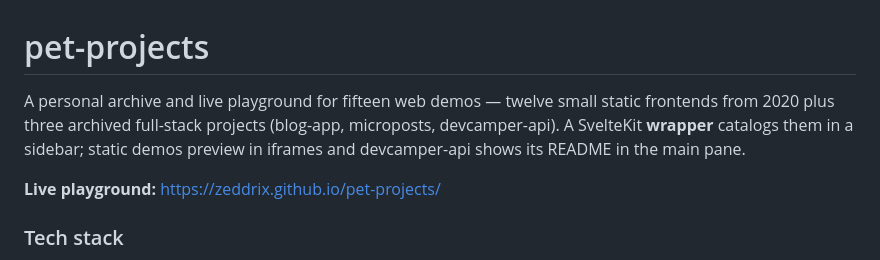
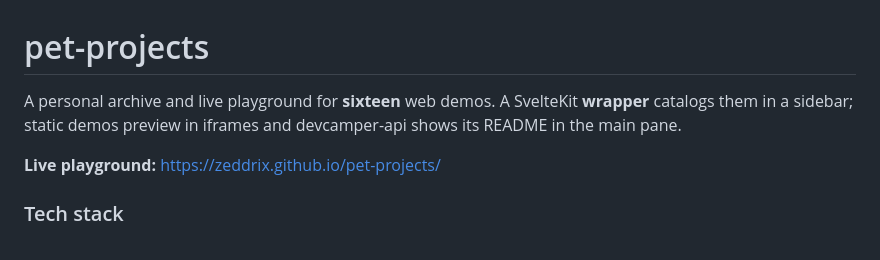
Before and after one commit to zeddrix/pet-projects, a Markdown page: README.md, the part around the change. GitHub-like rendering.

Commit message:
docs: update root README for sixteen playground projects.
Co-authored-by: Cursor <cursoragent@cursor.com>

```diff
--- a/README.md
+++ b/README.md
@@ -1,6 +1,6 @@
 # pet-projects
 
-A personal archive and live playground for fifteen web demos — twelve small static frontends from 2020 plus three archived full-stack projects (blog-app, microposts, devcamper-api). A SvelteKit **wrapper** catalogs them in a sidebar; static demos preview in iframes and devcamper-api shows its README in the main pane.
+A personal archive and live playground for **sixteen** web demos. A SvelteKit **wrapper** catalogs them in a sidebar; static demos preview in iframes and devcamper-api shows its README in the main pane.
 
 **Live playground:** https://zeddrix.github.io/pet-projects/
 
```
